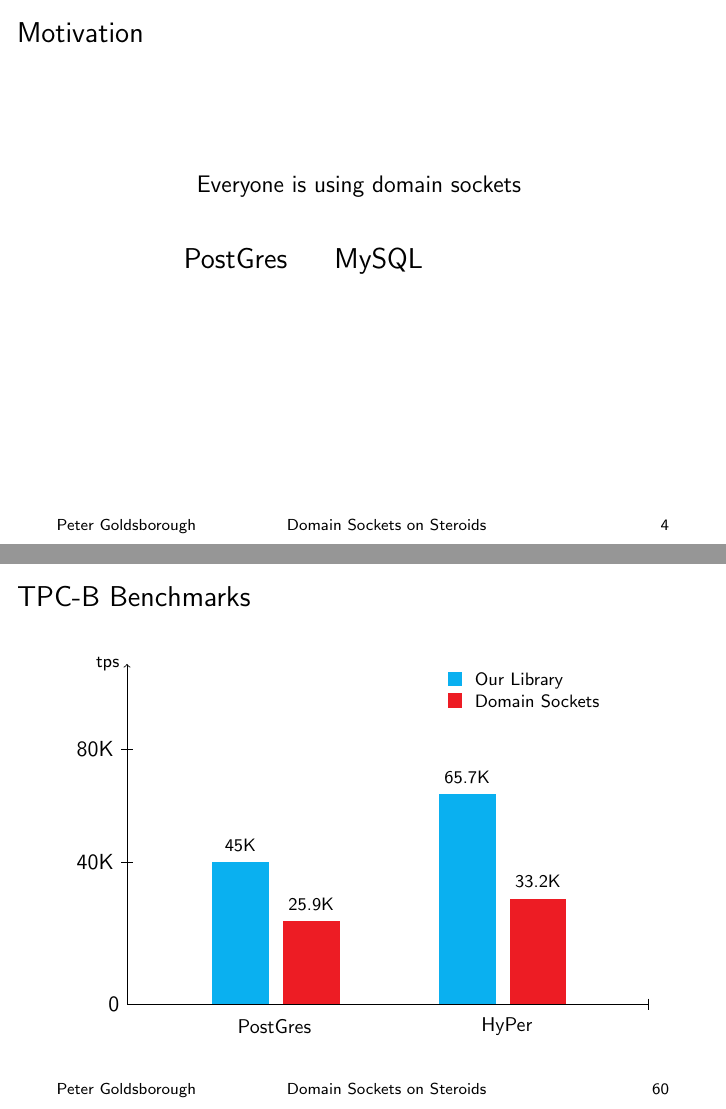
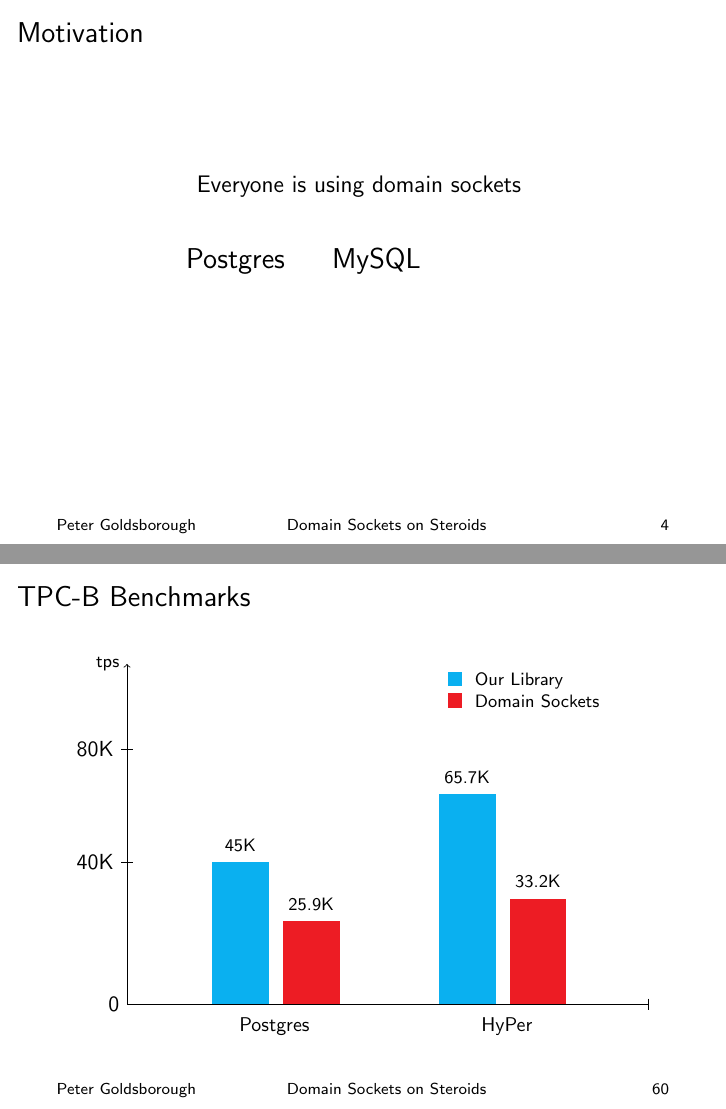
Before and after one commit to peter-can-talk/domain-sockets-on-steroids, LaTeX slides (presentation.tex, which reads slides/motivation.tex): pages 4 and 60 of 69, joined at a grey line. The pictures show the PDF file presentation.pdf that the author committed with the source.

Commit message:
s/PostGres/Postgres

```diff
--- a/slides/motivation.tex
+++ b/slides/motivation.tex
@@ -9,7 +9,7 @@
   \vspace{0.7cm}
 
   \Large
-  PostGres
+  Postgres
   \hspace{0.5cm}
   MySQL
   \pause
```
Also changed, not shown: slides/results.tex (+1 -1 lines), presentation.pdf.
